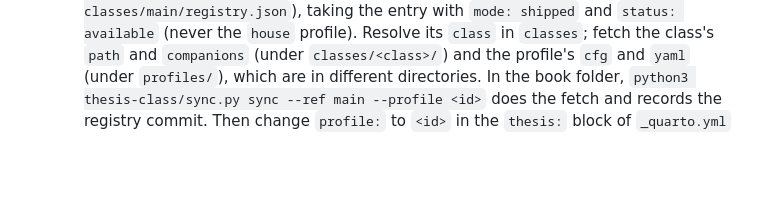
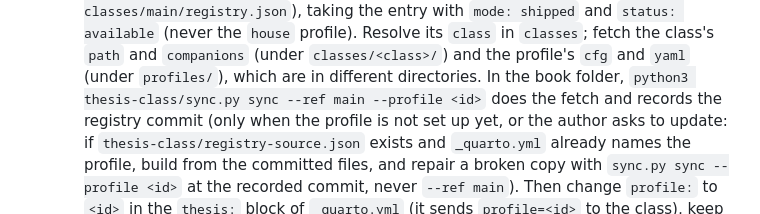
Before and after one commit to dataimago/dissertation-app-template, a Markdown page: .claude/agents/thesis-build-agent.md, the part around the change. Rendered like a GitHub page; blank space fills up the shorter version.

```diff
--- a/.claude/agents/thesis-build-agent.md
+++ b/.claude/agents/thesis-build-agent.md
@@ -24,7 +24,11 @@ formatting in ways that violate it to make an error go away.
      `path` and `companions` (under `classes/<class>/`) and the profile's `cfg`
      and `yaml` (under `profiles/`), which are in different directories. In the
      book folder, `python3 thesis-class/sync.py sync --ref main --profile <id>`
-     does the fetch and records the registry commit. Then change `profile:` to
+     does the fetch and records the registry commit (only when the profile is
+     not set up yet, or the author asks to update: if
+     `thesis-class/registry-source.json` exists and `_quarto.yml` already names
+     the profile, build from the committed files, and repair a broken copy with
+     `sync.py sync --profile <id>` at the recorded commit, never `--ref main`). Then change `profile:` to
      `<id>` in the `thesis:` block of `_quarto.yml` (it sends `profile=<id>` to the class), keep
      `pdf-engine: lualatex` (the class's `engine`; `xelatex` is the untagged
      fallback), and prepare the files for commit (show the author the git commands; do not run them). If the institution has no available
```
Also changed, not shown: README.md (+1 -1 lines), 1 other file.
